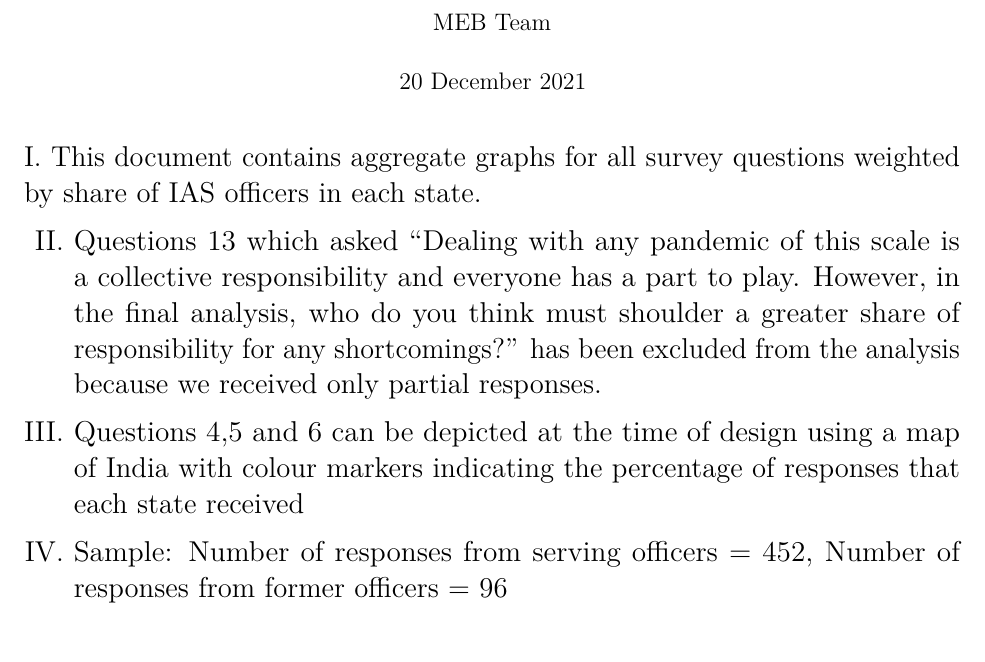
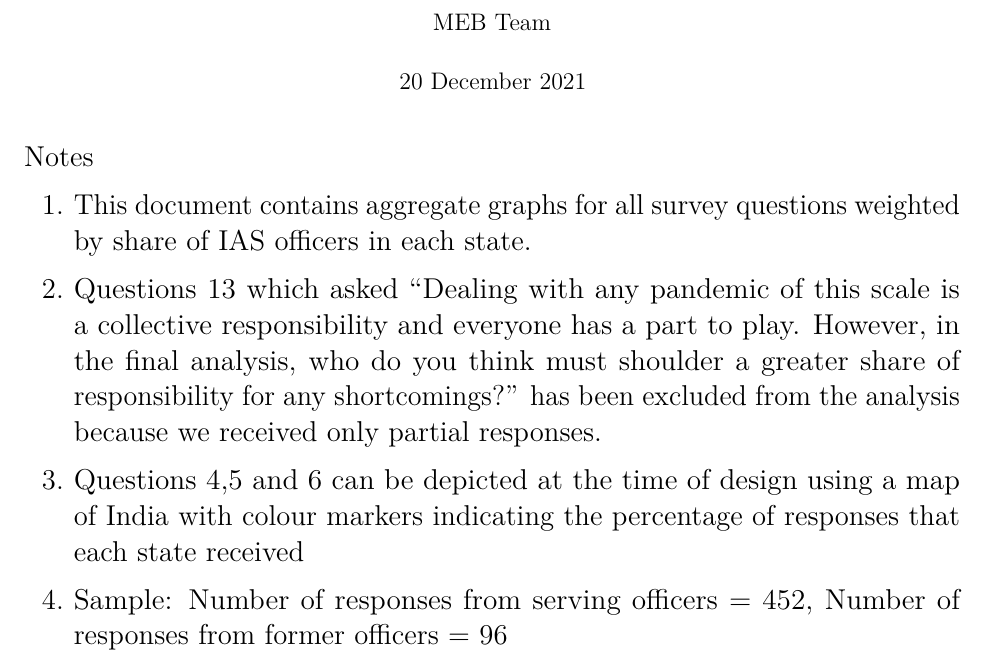
Before and after one commit to gurkirat981/meb_covid2, an R Markdown document (analysis.Rmd): part of page 1 of 17, cut so that both start at the same text. Rendered offline with R 4.5, knitr and Pandoc, then LaTeX, with nearby package versions.

Commit message:
cleaned up page 1

```diff
--- a/analysis.Rmd
+++ b/analysis.Rmd
@@ -10,14 +10,16 @@ output:
 
 \Large
 
-I. This document contains aggregate graphs for all survey questions weighted by share of IAS officers in each state.
+Notes
 
-II. Questions 13 which asked "Dealing with any pandemic of this scale is a collective responsibility and everyone has a part to play. However, in the final analysis, who do you think must shoulder a greater share of responsibility for any shortcomings?" has been
+1. This document contains aggregate graphs for all survey questions weighted by share of IAS officers in each state.
+
+2. Questions 13 which asked "Dealing with any pandemic of this scale is a collective responsibility and everyone has a part to play. However, in the final analysis, who do you think must shoulder a greater share of responsibility for any shortcomings?" has been
 excluded from the analysis because we received only partial responses.
 
-III. Questions 4,5 and 6 can be depicted at the time of design using a map of India with colour markers indicating the percentage of responses that each state received
+3. Questions 4,5 and 6 can be depicted at the time of design using a map of India with colour markers indicating the percentage of responses that each state received
 
-IV. Sample: Number of responses from serving officers = 452,  Number of responses from former officers = 96
+4. Sample: Number of responses from serving officers = 452,  Number of responses from former officers = 96
 
 \newpage
 \tableofcontents
```
